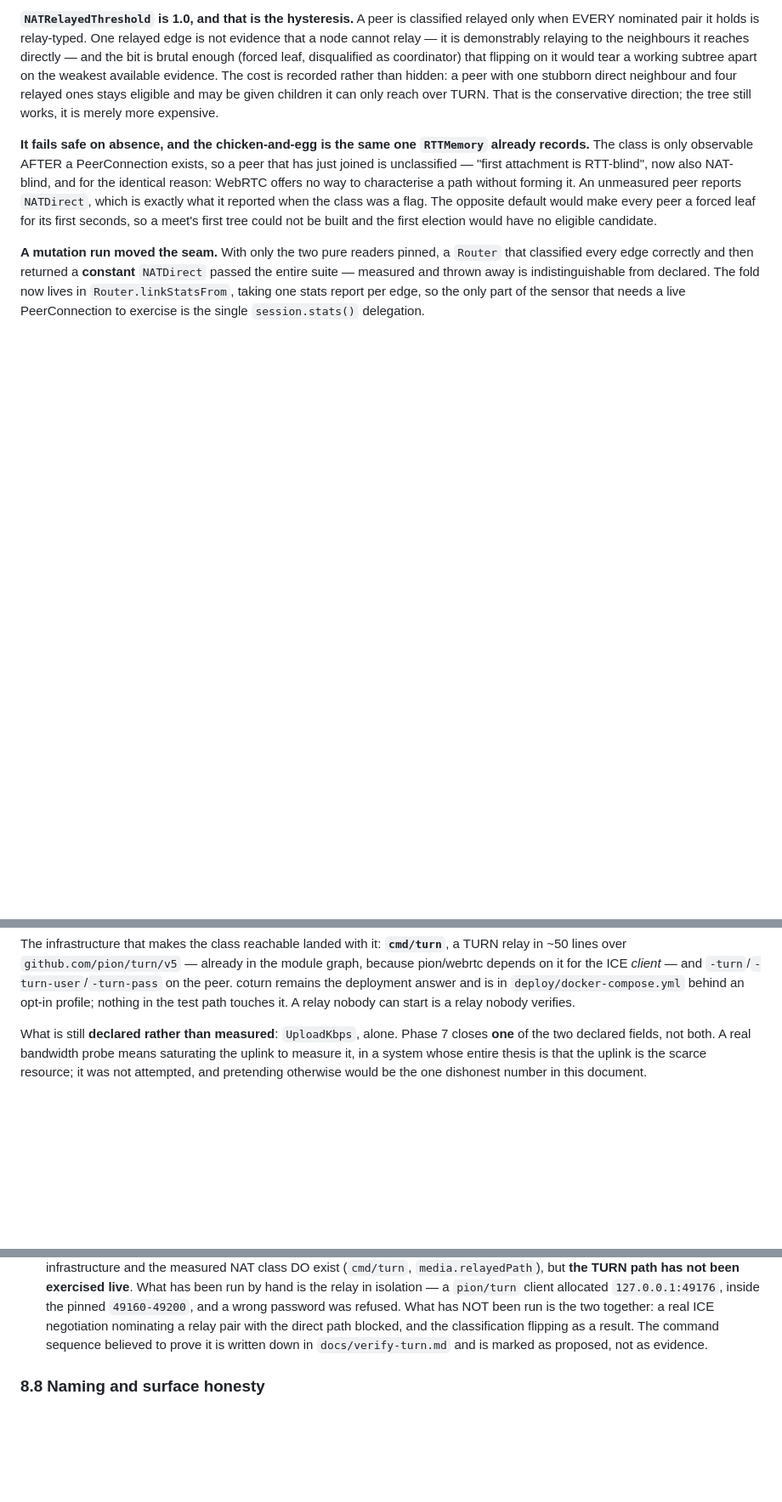
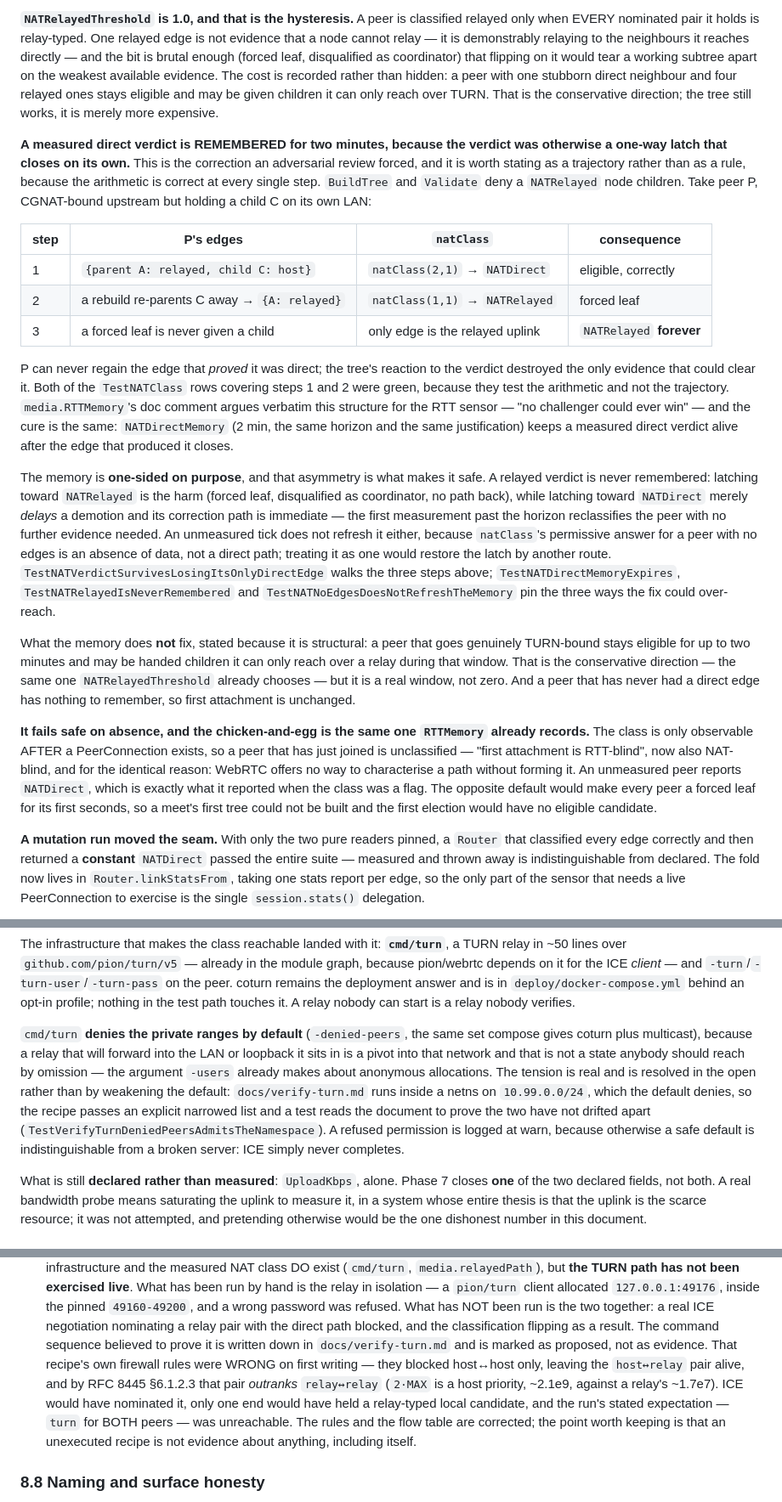
Before and after one commit to SammyUrfen/Conclave, a Markdown page: docs/DESIGN.md, 3 parts joined by grey strips. Shown at 85% size. Rendered like a GitHub page; blank space fills up the shorter version.

Commit message:
docs: record the NAT direct-verdict memory, its residual window, and the relay's deny set

```diff
--- a/docs/DESIGN.md
+++ b/docs/DESIGN.md
@@ -1942,6 +1942,44 @@ direct neighbour and four relayed ones stays eligible and may be given children
 only reach over TURN. That is the conservative direction; the tree still works, it is
 merely more expensive.
 
+**A measured direct verdict is REMEMBERED for two minutes, because the verdict was
+otherwise a one-way latch that closes on its own.** This is the correction an adversarial
+review forced, and it is worth stating as a trajectory rather than as a rule, because the
+arithmetic is correct at every single step. `BuildTree` and `Validate` deny a `NATRelayed`
+node children. Take peer P, CGNAT-bound upstream but holding a child C on its own LAN:
+
+| step | P's edges | `natClass` | consequence |
+|---|---|---|---|
+| 1 | `{parent A: relayed, child C: host}` | `natClass(2,1)` → `NATDirect` | eligible, correctly |
+| 2 | a rebuild re-parents C away → `{A: relayed}` | `natClass(1,1)` → `NATRelayed` | forced leaf |
+| 3 | a forced leaf is never given a child | only edge is the relayed uplink | `NATRelayed` **forever** |
+
+P can never regain the edge that *proved* it was direct; the tree's reaction to the
+verdict destroyed the only evidence that could clear it. Both of the `TestNATClass` rows
+covering steps 1 and 2 were green, because they test the arithmetic and not the
+trajectory. `media.RTTMemory`'s doc comment argues verbatim this structure for the RTT
+sensor — "no challenger could ever win" — and the cure is the same: `NATDirectMemory`
+(2 min, the same horizon and the same justification) keeps a measured direct verdict
+alive after the edge that produced it closes.
+
+The memory is **one-sided on purpose**, and that asymmetry is what makes it safe. A
+relayed verdict is never remembered: latching toward `NATRelayed` is the harm (forced
+leaf, disqualified as coordinator, no path back), while latching toward `NATDirect`
+merely *delays* a demotion and its correction path is immediate — the first measurement
+past the horizon reclassifies the peer with no further evidence needed. An unmeasured
+tick does not refresh it either, because `natClass`'s permissive answer for a peer with
+no edges is an absence of data, not a direct path; treating it as one would restore the
+latch by another route. `TestNATVerdictSurvivesLosingItsOnlyDirectEdge` walks the three
+steps above; `TestNATDirectMemoryExpires`, `TestNATRelayedIsNeverRemembered` and
+`TestNATNoEdgesDoesNotRefreshTheMemory` pin the three ways the fix could over-reach.
+
+What the memory does **not** fix, stated because it is structural: a peer that goes
+genuinely TURN-bound stays eligible for up to two minutes and may be handed children it
+can only reach over a relay during that window. That is the conservative direction — the
+same one `NATRelayedThreshold` already chooses — but it is a real window, not zero. And
+a peer that has never had a direct edge has nothing to remember, so first attachment is
+unchanged.
+
 **It fails safe on absence, and the chicken-and-egg is the same one `RTTMemory` already
 records.** The class is only observable AFTER a PeerConnection exists, so a peer that
 has just joined is unclassified — "first attachment is RTT-blind", now also
@@ -1964,6 +2002,17 @@ pion/webrtc depends on it for the ICE *client* — and `-turn`/`-turn-user`/`-tu
 on the peer. coturn remains the deployment answer and is in `deploy/docker-compose.yml`
 behind an opt-in profile; nothing in the test path touches it. A relay nobody can start
 is a relay nobody verifies.
+
+`cmd/turn` **denies the private ranges by default** (`-denied-peers`, the same set
+compose gives coturn plus multicast), because a relay that will forward into the LAN or
+loopback it sits in is a pivot into that network and that is not a state anybody should
+reach by omission — the argument `-users` already makes about anonymous allocations. The
+tension is real and is resolved in the open rather than by weakening the default:
+`docs/verify-turn.md` runs inside a netns on `10.99.0.0/24`, which the default denies, so
+the recipe passes an explicit narrowed list and a test reads the document to prove the two
+have not drifted apart (`TestVerifyTurnDeniedPeersAdmitsTheNamespace`). A refused
+permission is logged at warn, because otherwise a safe default is indistinguishable from
+a broken server: ICE simply never completes.
 
 What is still **declared rather than measured**: `UploadKbps`, alone. Phase 7 closes
 **one** of the two declared fields, not both. A real bandwidth probe means saturating
@@ -2093,7 +2142,13 @@ boundary — it stops a confused peer, not a lying one.
   What has NOT been run is the two together: a real ICE negotiation nominating a relay
   pair with the direct path blocked, and the classification flipping as a result. The
   command sequence believed to prove it is written down in `docs/verify-turn.md` and is
-  marked as proposed, not as evidence.
+  marked as proposed, not as evidence. That recipe's own firewall rules were WRONG on
+  first writing — they blocked host↔host only, leaving the `host↔relay` pair alive, and
+  by RFC 8445 §6.1.2.3 that pair *outranks* `relay↔relay` (`2·MAX` is a host priority,
+  ~2.1e9, against a relay's ~1.7e7). ICE would have nominated it, only one end would have
+  held a relay-typed local candidate, and the run's stated expectation — `turn` for BOTH
+  peers — was unreachable. The rules and the flow table are corrected; the point worth
+  keeping is that an unexecuted recipe is not evidence about anything, including itself.
 
 ### 8.8 Naming and surface honesty
 
```
Also changed, not shown: other parts of docs/DESIGN.md (+1 -1 lines).
